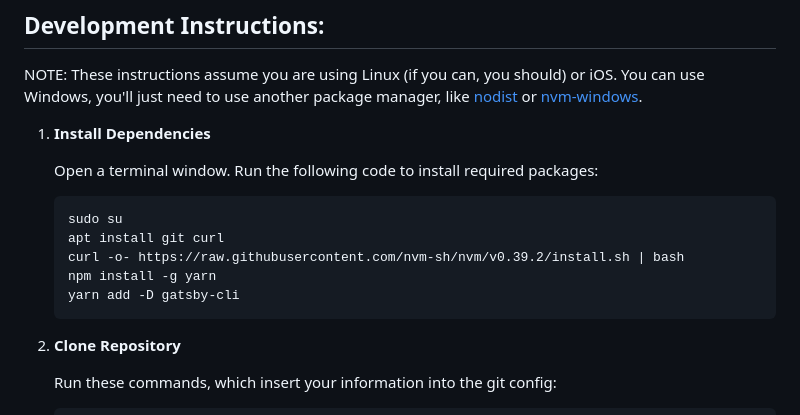
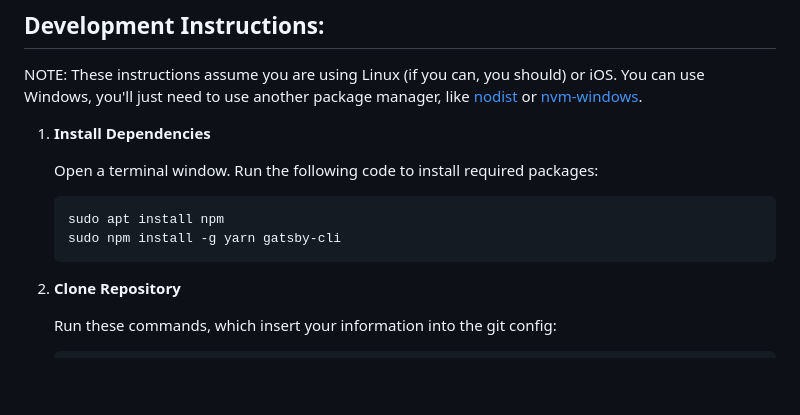
Before and after one commit to sylphrena0/lycospswebsite, a Markdown page: README.md, the part around the change. GitHub-like rendering; blank space fills up the shorter version.

Commit message:
simplify installation instructions

````diff
--- a/README.md
+++ b/README.md
@@ -26,11 +26,8 @@ NOTE: These instructions assume you are using Linux (if you can, you should) or
     Open a terminal window. Run the following code to install required packages:
 
     ```bash
-    sudo su
-    apt install git curl
-    curl -o- https://raw.githubusercontent.com/nvm-sh/nvm/v0.39.2/install.sh | bash
-    npm install -g yarn
-    yarn add -D gatsby-cli
+    sudo apt install npm
+    sudo npm install -g yarn gatsby-cli
     ```
 1. **Clone Repository**
 
````
